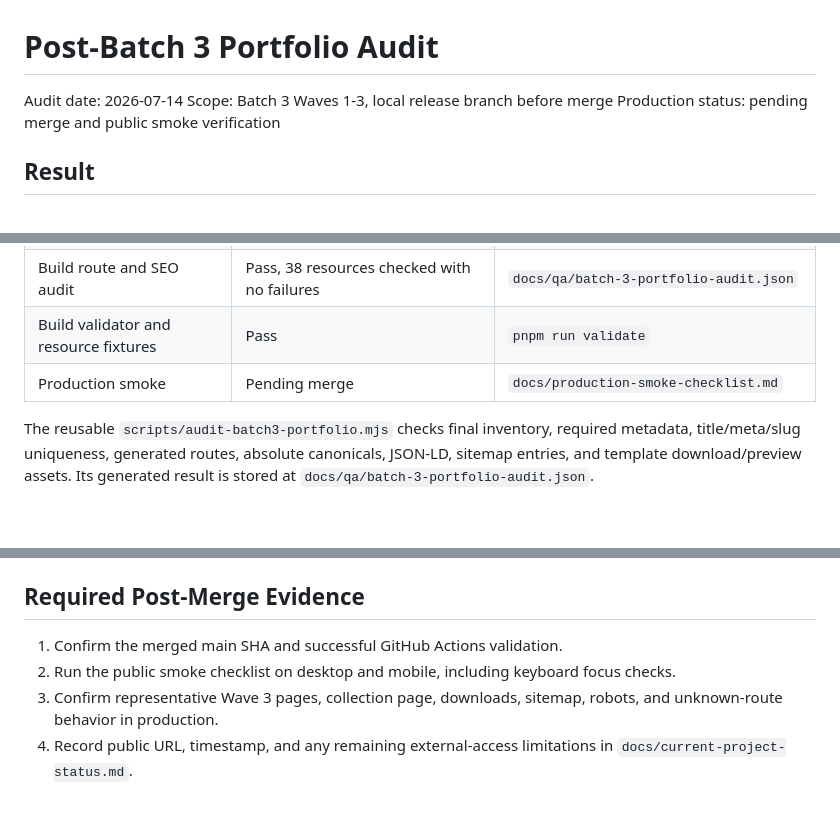
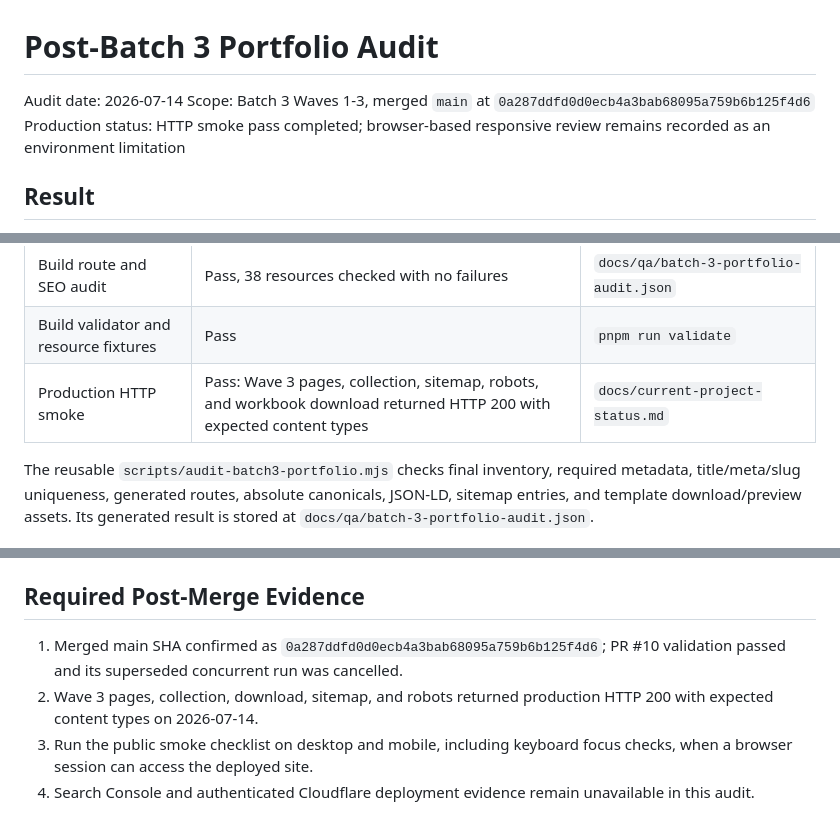
Before and after one commit to drewsebastians/Excel_File_Gratis, a Markdown page: docs/post-batch-3-audit.md, 3 parts joined by grey strips. GitHub-like rendering; blank space fills up the shorter version.

```diff
--- a/docs/post-batch-3-audit.md
+++ b/docs/post-batch-3-audit.md
@@ -1,8 +1,8 @@
 # Post-Batch 3 Portfolio Audit
 
 Audit date: 2026-07-14
-Scope: Batch 3 Waves 1-3, local release branch before merge
-Production status: pending merge and public smoke verification
+Scope: Batch 3 Waves 1-3, merged `main` at `0a287ddfd0d0ecb4a3bab68095a759b6b125f4d6`
+Production status: HTTP smoke pass completed; browser-based responsive review remains recorded as an environment limitation
 
 ## Result
 
@@ -34,7 +34,7 @@ Each new template has a real `.xlsx` workbook, generated preview PNG, full-sheet
 | Workbook QA | 3 of 3 passed | `docs/qa/batch-3-wave-3/wave-3-workbook-qa-summary.json` |
 | Build route and SEO audit | Pass, 38 resources checked with no failures | `docs/qa/batch-3-portfolio-audit.json` |
 | Build validator and resource fixtures | Pass | `pnpm run validate` |
-| Production smoke | Pending merge | `docs/production-smoke-checklist.md` |
+| Production HTTP smoke | Pass: Wave 3 pages, collection, sitemap, robots, and workbook download returned HTTP 200 with expected content types | `docs/current-project-status.md` |
 
 The reusable `scripts/audit-batch3-portfolio.mjs` checks final inventory, required metadata, title/meta/slug uniqueness, generated routes, absolute canonicals, JSON-LD, sitemap entries, and template download/preview assets. Its generated result is stored at `docs/qa/batch-3-portfolio-audit.json`.
 
@@ -56,7 +56,7 @@ Do not activate AdSense or Analytics as part of this release. Batch 3 now meets
 
 ## Required Post-Merge Evidence
 
-1. Confirm the merged main SHA and successful GitHub Actions validation.
-2. Run the public smoke checklist on desktop and mobile, including keyboard focus checks.
-3. Confirm representative Wave 3 pages, collection page, downloads, sitemap, robots, and unknown-route behavior in production.
-4. Record public URL, timestamp, and any remaining external-access limitations in `docs/current-project-status.md`.
+1. Merged main SHA confirmed as `0a287ddfd0d0ecb4a3bab68095a759b6b125f4d6`; PR #10 validation passed and its superseded concurrent run was cancelled.
+2. Wave 3 pages, collection, download, sitemap, and robots returned production HTTP 200 with expected content types on 2026-07-14.
+3. Run the public smoke checklist on desktop and mobile, including keyboard focus checks, when a browser session can access the deployed site.
+4. Search Console and authenticated Cloudflare deployment evidence remain unavailable in this audit.
```
Also changed, not shown: docs/current-project-status.md (+10 -7 lines).
